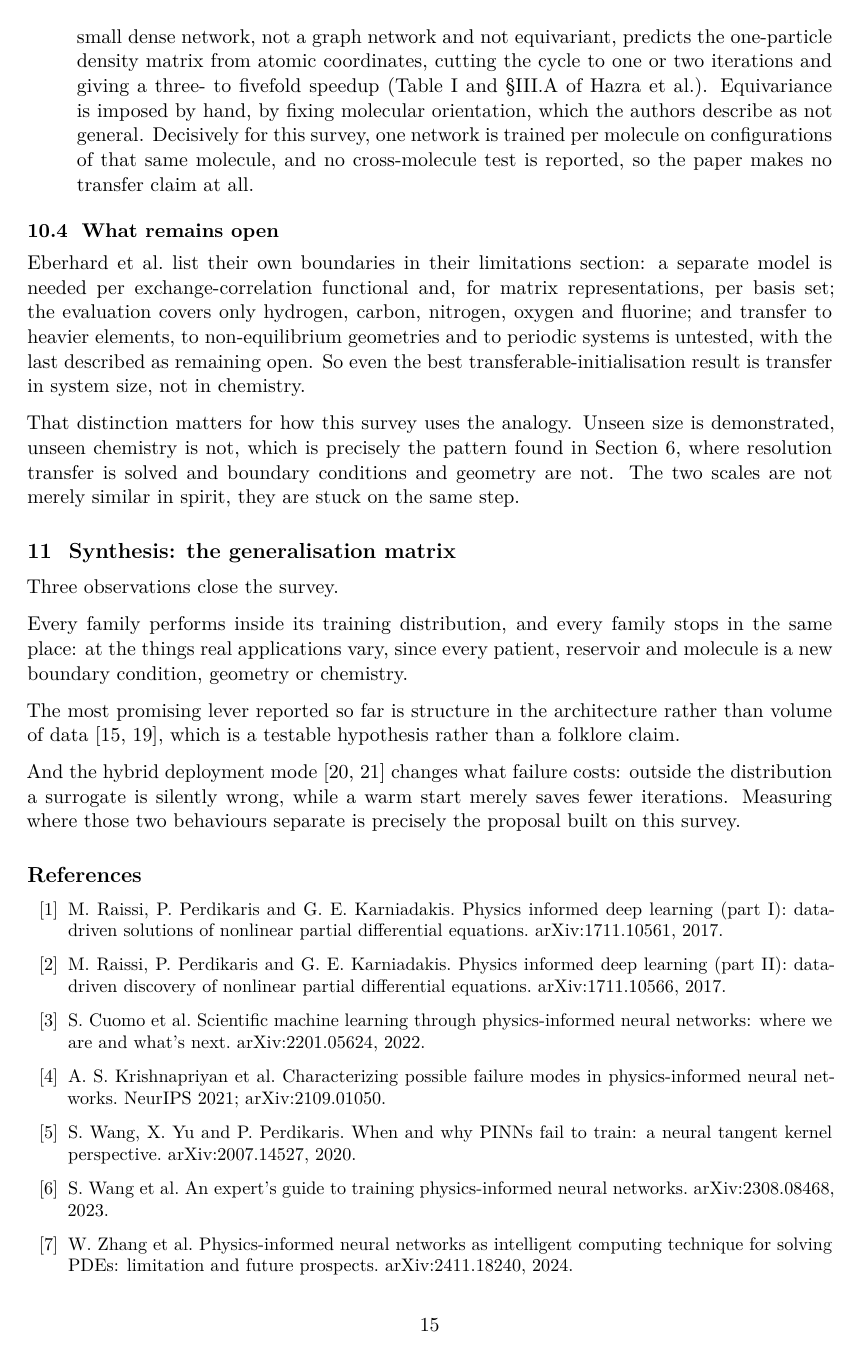
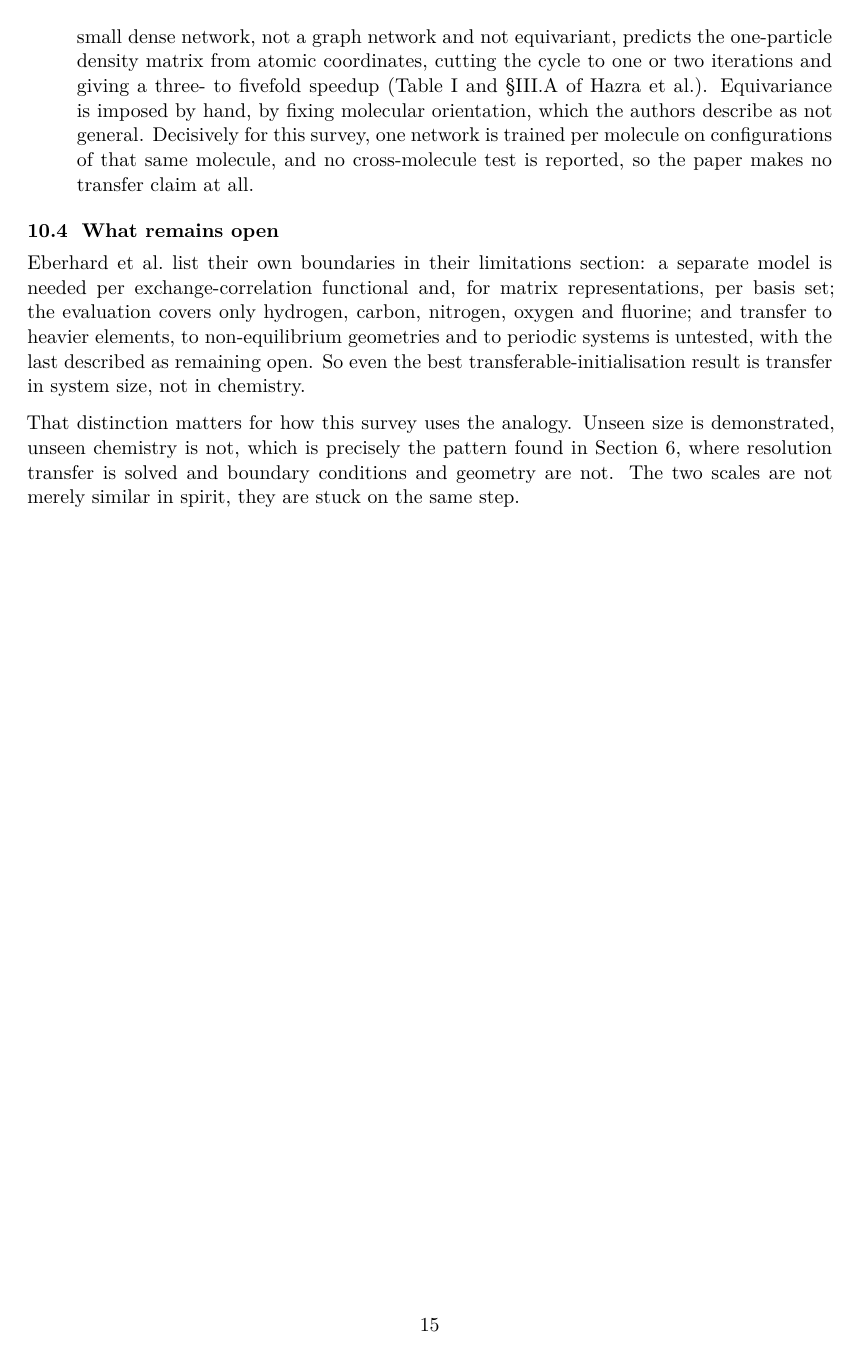
Before and after one commit to blockskode/uio-thesis, a LaTeX thesis (thesis/research-gap/research-gap.tex): page 15 of 18. The pictures show the PDF file thesis/research-gap/research-gap.pdf that the author committed with the source.

Commit message:
Pin the synthesis table to its own section and start the references on a fresh page

```diff
--- a/thesis/research-gap/research-gap.tex
+++ b/thesis/research-gap/research-gap.tex
@@ -16,6 +16,7 @@
 
 \usepackage{amsmath, amssymb}
 \usepackage{booktabs}
+\usepackage{float}
 \usepackage{array}
 \usepackage{enumitem}
 \setlist{itemsep=3pt, topsep=5pt}
@@ -966,10 +967,11 @@ demonstrated, unseen chemistry is not, which is precisely the pattern found in
 conditions and geometry are not. The two scales are not merely similar in
 spirit, they are stuck on the same step.
 
+\clearpage
 \section{Synthesis: the generalisation matrix}
 \label{sec:matrix}
 
-\begin{table}[htbp]
+\begin{table}[H]
   \centering
   \small
   \begin{tabular}{@{}L{4.6cm}lL{5.6cm}@{}}
@@ -1033,6 +1035,7 @@ failure costs: outside the distribution a surrogate is silently wrong,
 while a warm start merely saves fewer iterations. Measuring where those
 two behaviours separate is precisely the proposal built on this survey.
 
+\clearpage
 \begin{thebibliography}{99}
 \small
 
```
Also changed, not shown: thesis/research-gap/research-gap.pdf.
